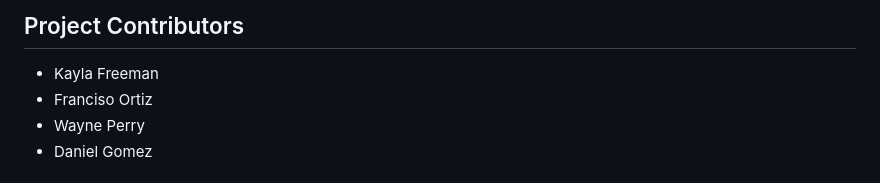
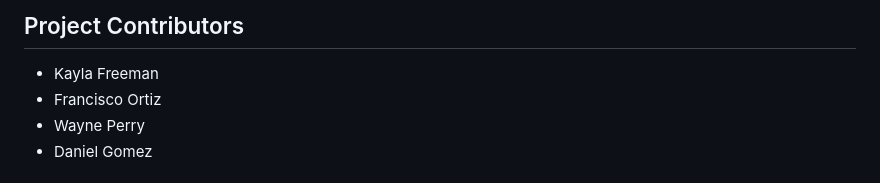
Before and after one commit to dgomie/good-picks, a Markdown page: README.md, the part around the change. Drawn GitHub-style.

```diff
--- a/README.md
+++ b/README.md
@@ -101,7 +101,7 @@ https://hidden-depths-01820-f84c3739770d.herokuapp.com/
 
 ## Project Contributors
 - Kayla Freeman
-- Franciso Ortiz
+- Francisco Ortiz
 - Wayne Perry
 - Daniel Gomez
 
```
